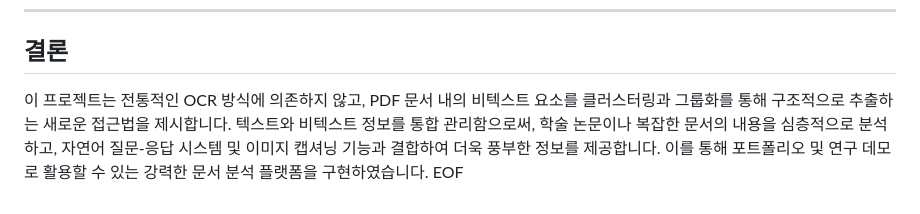
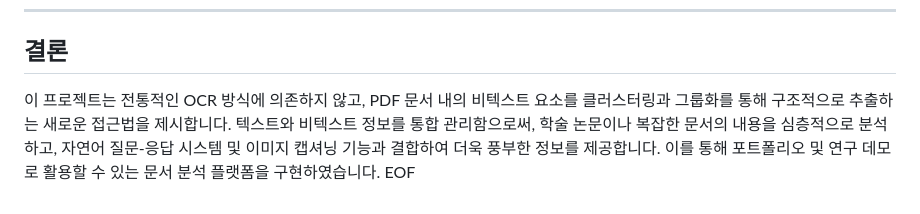
Before and after one commit to kiju2912/pdf_rag, a Markdown page: README.md, the part around the change. Drawn GitHub-style.

```diff
--- a/README.md
+++ b/README.md
@@ -199,5 +199,5 @@ CREATE TABLE `pdf_documents` (
 
 ## 결론
 
-이 프로젝트는 전통적인 OCR 방식에 의존하지 않고, PDF 문서 내의 비텍스트 요소를 클러스터링과 그룹화를 통해 구조적으로 추출하는 새로운 접근법을 제시합니다. 텍스트와 비텍스트 정보를 통합 관리함으로써, 학술 논문이나 복잡한 문서의 내용을 심층적으로 분석하고, 자연어 질문-응답 시스템 및 이미지 캡셔닝 기능과 결합하여 더욱 풍부한 정보를 제공합니다. 이를 통해 포트폴리오 및 연구 데모로 활용할 수 있는 강력한 문서 분석 플랫폼을 구현하였습니다.
+이 프로젝트는 전통적인 OCR 방식에 의존하지 않고, PDF 문서 내의 비텍스트 요소를 클러스터링과 그룹화를 통해 구조적으로 추출하는 새로운 접근법을 제시합니다. 텍스트와 비텍스트 정보를 통합 관리함으로써, 학술 논문이나 복잡한 문서의 내용을 심층적으로 분석하고, 자연어 질문-응답 시스템 및 이미지 캡셔닝 기능과 결합하여 더욱 풍부한 정보를 제공합니다. 이를 통해 포트폴리오 및 연구 데모로 활용할 수 있는 문서 분석 플랫폼을 구현하였습니다.
 EOF
```
